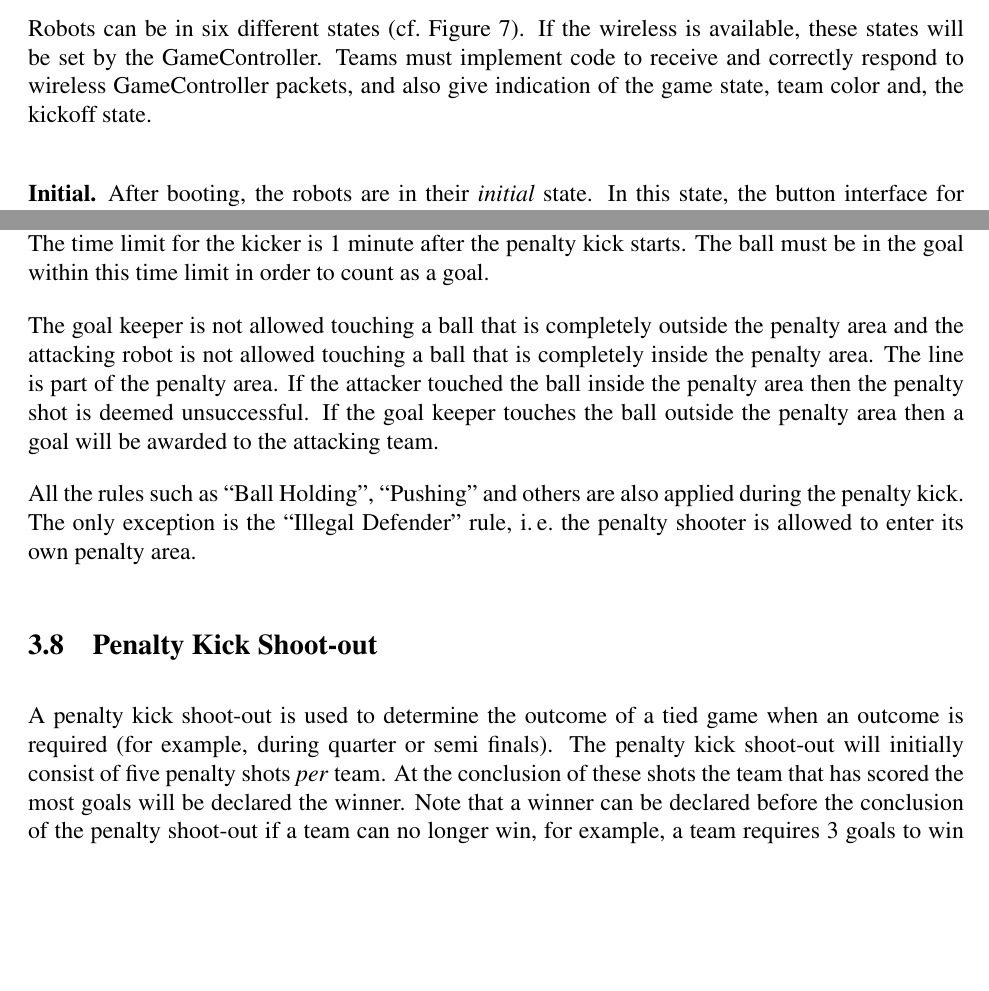
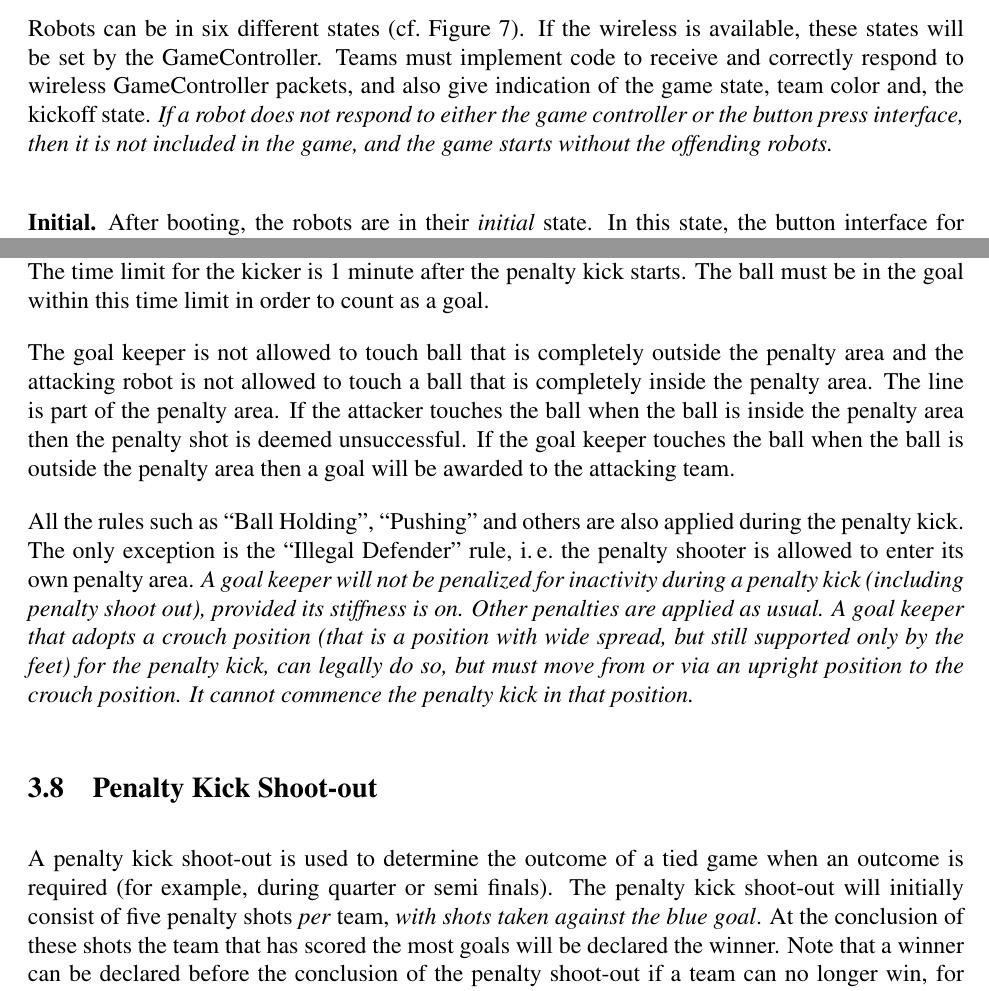
Before and after one commit to RoboCup-SPL/Rules, a LaTeX document (SPL-Rules.tex): two parts of pages 8 and 12 of 27 before the commit and two parts of pages 8 and 12 of 28 after it, joined at a grey line, cut so that both start at the same text, the shorter picture padded with empty space. Compiled offline with pdfLaTeX.

Commit message:
Ricks Draft of rules implemented at RoboCup

```diff
--- a/SPL-Rules.tex
+++ b/SPL-Rules.tex
@@ -33,7 +33,7 @@
 
 \title{\leaguename Rule Book}
 \author{RoboCup Technical Committee}
-\date{(2009 rules, as of \today)}
+\date{(2009 rules, as of \today, as modified during the competition itself)}
 
 \setlength{\parindent}{0pt}
 \setlength{\parskip}{12pt plus 6pt minus 3 pt}
@@ -236,6 +236,8 @@ The teams will change the goal defended and color of the team markers during the
 \label{sec:robot_states}
 
 Robots can be in six different states (\cf Figure~\ref{fig:robot_states}). If the wireless is available, these states will be set by the GameController. Teams must implement code to receive and correctly respond to wireless GameController packets, and also give indication of the game state, team color and, the kickoff state.
+%RHM 4/7/07
+\emph{If a robot does not respond to either the game controller or the button press interface, then it is not included in the game, and the game starts without the offending robots.}
 
 \begin{description}
 
@@ -327,14 +332,19 @@ Neither robot shall move their legs before the penalty kick starts. Movements of
 
 The penalty kick ends when the kicker scores the goal, the time expires, or the ball leaves the field. The time limit for the kicker is 1 minute after the penalty kick starts. The ball must be in the goal within this time limit in order to count as a goal.
 
-The goal keeper is not allowed touching a ball that is completely outside the penalty area and the attacking robot is not allowed touching a ball that is completely inside the penalty area. The line is part of the penalty area. If the attacker touched the ball inside the penalty area then the penalty shot is deemed unsuccessful. If the goal keeper touches the ball outside the penalty area then a goal will be awarded to the attacking team.
+The goal keeper is not allowed to touch ball that is completely outside the penalty area and the attacking robot is not allowed to touch a ball that is completely inside the penalty area. The line is part of the penalty area. If the attacker touches the ball when the ball is inside the penalty area then the penalty shot is deemed unsuccessful. If the goal keeper touches the ball when the ball is outside the penalty area then a goal will be awarded to the attacking team.
 
 All the rules such as ``Ball Holding'', ``Pushing'' and others are also applied during the penalty kick. The only exception is the ``Illegal Defender'' rule, \ie the penalty shooter is allowed to enter its own penalty area.
+%RHM 4/7/09
+\emph{A goal keeper will not be penalized for inactivity during a penalty kick (including penalty shoot out), provided its stiffness is on. Other penalties are applied as usual.
+A goal keeper that adopts a crouch position (that is a position with wide spread, but still supported only by the feet) for the penalty kick, can legally do so, but must move from or via an upright position to the crouch position. It cannot commence the penalty kick in that position.}
 
 \subsection{Penalty Kick Shoot-out}
 \label{sec:penalty_shoot-out}
 
-A penalty kick shoot-out is used to determine the outcome of a tied game when an outcome is required (for example, during quarter or semi finals). The penalty kick shoot-out will initially consist of five penalty shots \emph{per} team. At the conclusion of these shots the team that has scored the most goals will be declared the winner. Note that a winner can be declared before the conclusion of the penalty shoot-out if a team can no longer win, for example, a team requires 3 goals to win but only has 2 attempts remaining. If the two teams still remain tied then a sudden death shoot-out will follow until a definite winner is found.
+A penalty kick shoot-out is used to determine the outcome of a tied game when an outcome is required (for example, during quarter or semi finals). The penalty kick shoot-out will initially consist of five penalty shots \emph{per} team,
+%RHM 4/7/09
+\emph{with shots taken against the blue goal}. At the conclusion of these shots the team that has scored the most goals will be declared the winner. Note that a winner can be declared before the conclusion of the penalty shoot-out if a team can no longer win, for example, a team requires 3 goals to win but only has 2 attempts remaining. If the two teams still remain tied then a sudden death shoot-out will follow until a definite winner is found.
 
 The procedure for each attempt is the same as for the normal penalty kick described in Section~\ref{sec:penalty_kick}. For the first five attempts, the standard time limit of 1 minute is applied. If after five penalty kicks by each team there is no result (that is, each team has scored the same number of goals), then the decision will be made by the following sudden death shoot-out procedure.
 
```
Also changed, not shown: SPL-Rules.tex (7 more changed lines).
